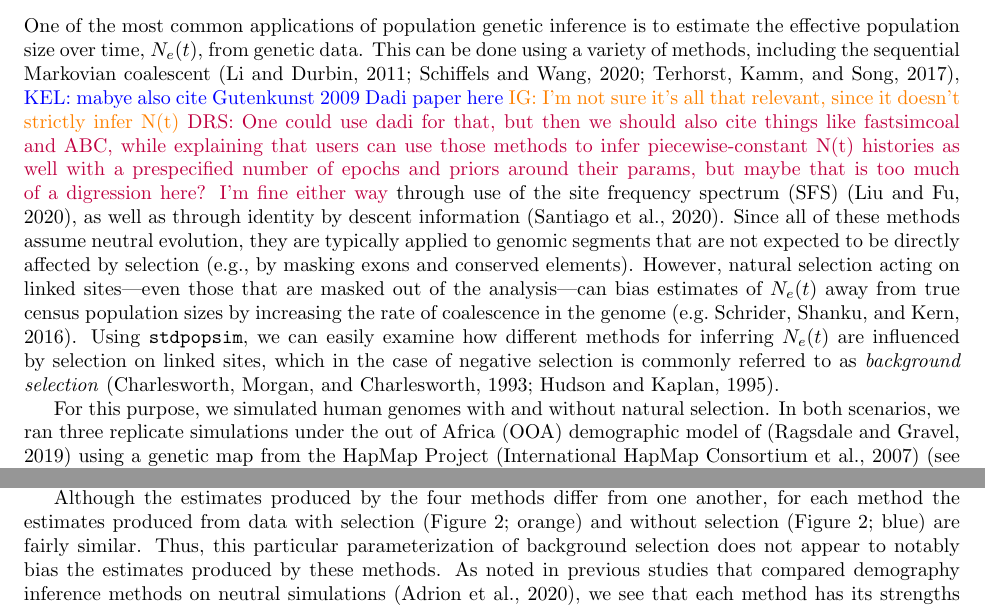
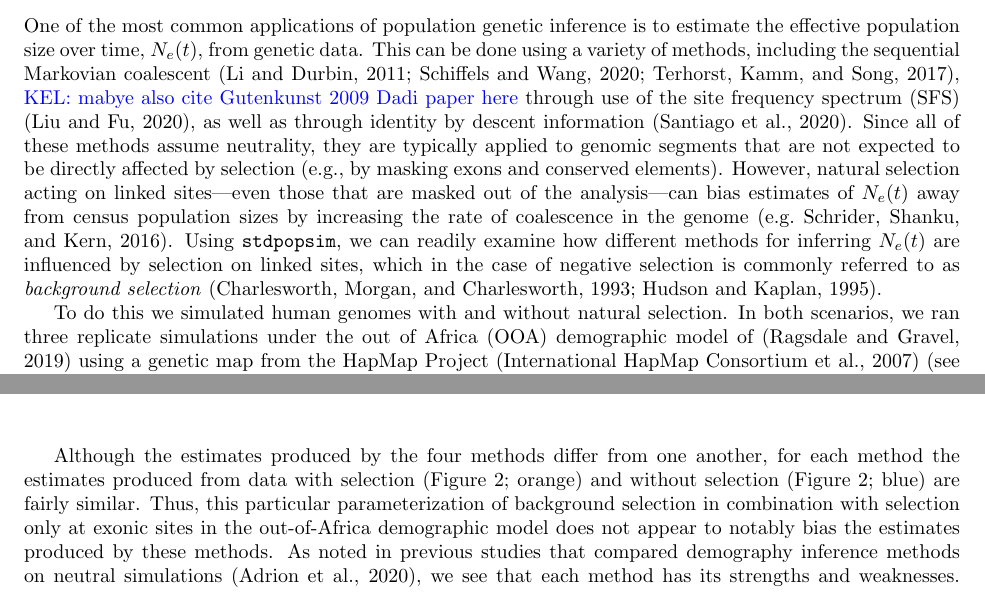
Before and after one commit to popsim-consortium/analysis2_manuscript, a LaTeX document (analysis2_manuscript.tex): two parts of pages 5 and 6 of 22, joined at a grey line, cut so that both start at the same text. Compiled offline with pdfLaTeX.

Commit message:
through Ne

```diff
--- a/analysis2_manuscript.tex
+++ b/analysis2_manuscript.tex
@@ -435,20 +435,21 @@
     the effective population size over time, $N_e(t)$, from genetic data. This can be done
     using a variety of methods, including the sequential Markovian coalescent
     \citep{li2011inference,Schiffels2020,terhorst2017robust}, \kelcomment{mabye also cite Gutenkunst 2009 Dadi paper here}
-    \igcomment{I'm not sure it's all that relevant, since it doesn't strictly infer N(t)}
-    \drscomment{One could use dadi for that, but then we should also cite things like fastsimcoal and ABC, while explaining
-    that users can use those methods to infer piecewise-constant N(t) histories as well with a prespecified number of epochs
-    and priors around their params, but maybe that is too much of a digression here? I'm fine either way}
+    %\igcomment{I'm not sure it's all that relevant, since it doesn't strictly infer N(t)}
+    %\drscomment{One could use dadi for that, but then we should also cite things like fastsimcoal and ABC, while explaining
+    % that users can use those methods to infer piecewise-constant N(t) histories as well with a prespecified number of epochs
+    % and priors around their params, but maybe that is too much of a digression here? I'm fine either way}
+    % ADK: I think we are good as is
     through use of the site frequency spectrum (SFS) \citep{liu2020stairway},
     as well as through identity by descent information \citep{santiago2020recent}.
-    Since all of these methods assume neutral evolution, they are typically applied to genomic
+    Since all of these methods assume neutrality, they are typically applied to genomic
     segments that are not expected to be directly affected by selection (e.g., by masking exons
     and conserved elements).
     However, natural selection acting on linked sites---even those that are masked out of the
     analysis---can bias estimates of $N_e(t)$
-    away from true census population sizes by increasing the
+    away from census population sizes by increasing the
     rate of coalescence in the genome \citep[e.g.][]{schrider2016effects}.
-    Using \stdpopsim, we can easily examine how different methods for inferring $N_e(t)$
+    Using \stdpopsim, we can readily examine how different methods for inferring $N_e(t)$
     are influenced by selection on linked sites,
     which in the case of negative selection is commonly referred to as \emph{background selection}
     \citep{charlesworth1993effect,hudson1995deleterious}.
@@ -471,7 +472,7 @@
         }
     \end{figure}
 
-    For this purpose, we simulated human genomes with and without natural selection.
+    To do this we simulated human genomes with and without natural selection.
     In both scenarios, we ran three replicate simulations
     under the out of Africa (OOA) demographic model of
     \citep{ragsdale2019models} using a genetic map from the HapMap Project \citep{international2007second} (see \textbf{Methods}).
@@ -488,7 +489,8 @@
     for each method the estimates produced from data with selection (Figure
     \ref{fig:human-demography}; orange) and without selection (Figure
     \ref{fig:human-demography}; blue) are fairly similar.
-    Thus, this particular parameterization of background selection does not
+    Thus, this particular parameterization of background selection
+    in combination with selection only at exonic sites in the out-of-Africa demographic model does not
     appear to notably bias the estimates produced by these methods.
     As noted in previous studies that compared demography inference methods
     on neutral simulations \citep{adrion2020community},
```
